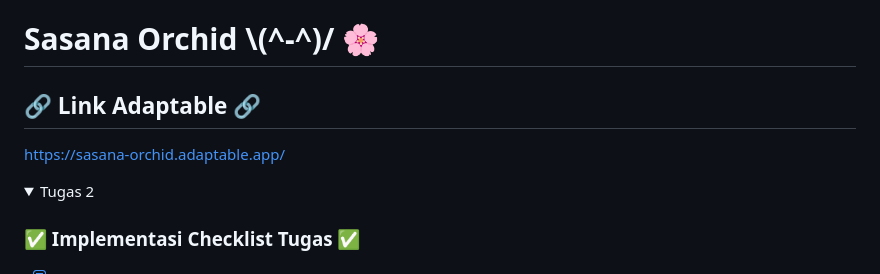
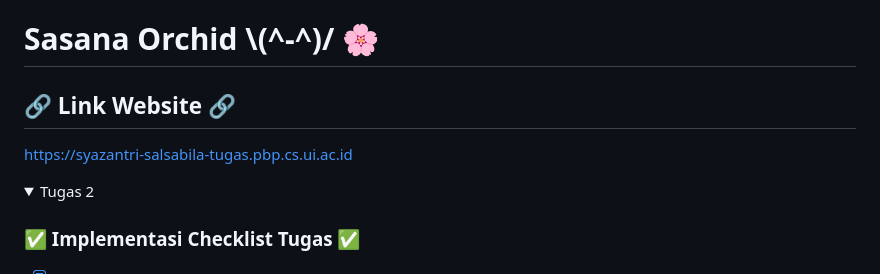
Before and after one commit to syazantri/sasana-orchid, a Markdown page: README.md, the part around the change printed below. Rendered like a GitHub page; folded sections open.

```diff
--- a/README.md
+++ b/README.md
@@ -1,7 +1,7 @@
 # Sasana Orchid  \\(^-^)/ 🌸
 
-## 🔗 Link Adaptable 🔗
-https://sasana-orchid.adaptable.app/
+## 🔗 Link Website 🔗
+https://syazantri-salsabila-tugas.pbp.cs.ui.ac.id
 
 <details>
     <summary>Tugas 2</summary>
```
Also changed, not shown: other parts of README.md (+69 -0 lines).
